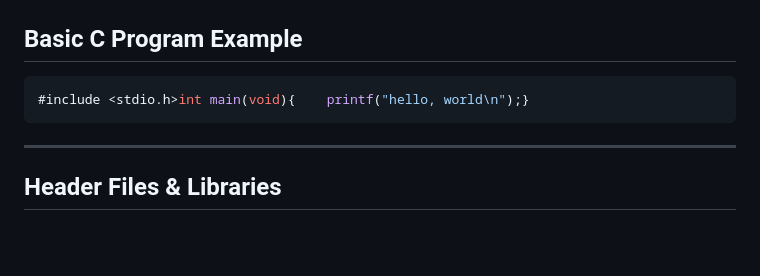
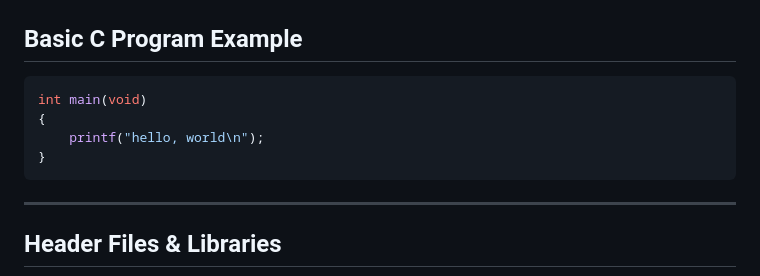
Before and after one commit to dcdjr/CS50, a Markdown page: CS50_week1/CS50_Week1_C_Notes.md, the part around the change. GitHub-like rendering; blank space fills up the shorter version.

````diff
--- a/CS50_week1/CS50_Week1_C_Notes.md
+++ b/CS50_week1/CS50_Week1_C_Notes.md
@@ -16,7 +16,10 @@
 ## Basic C Program Example
 
 ```c
-#include <stdio.h>int main(void){    printf("hello, world\n");}
+int main(void)
+{
+    printf("hello, world\n");
+}
 ```
 
 ---
````
